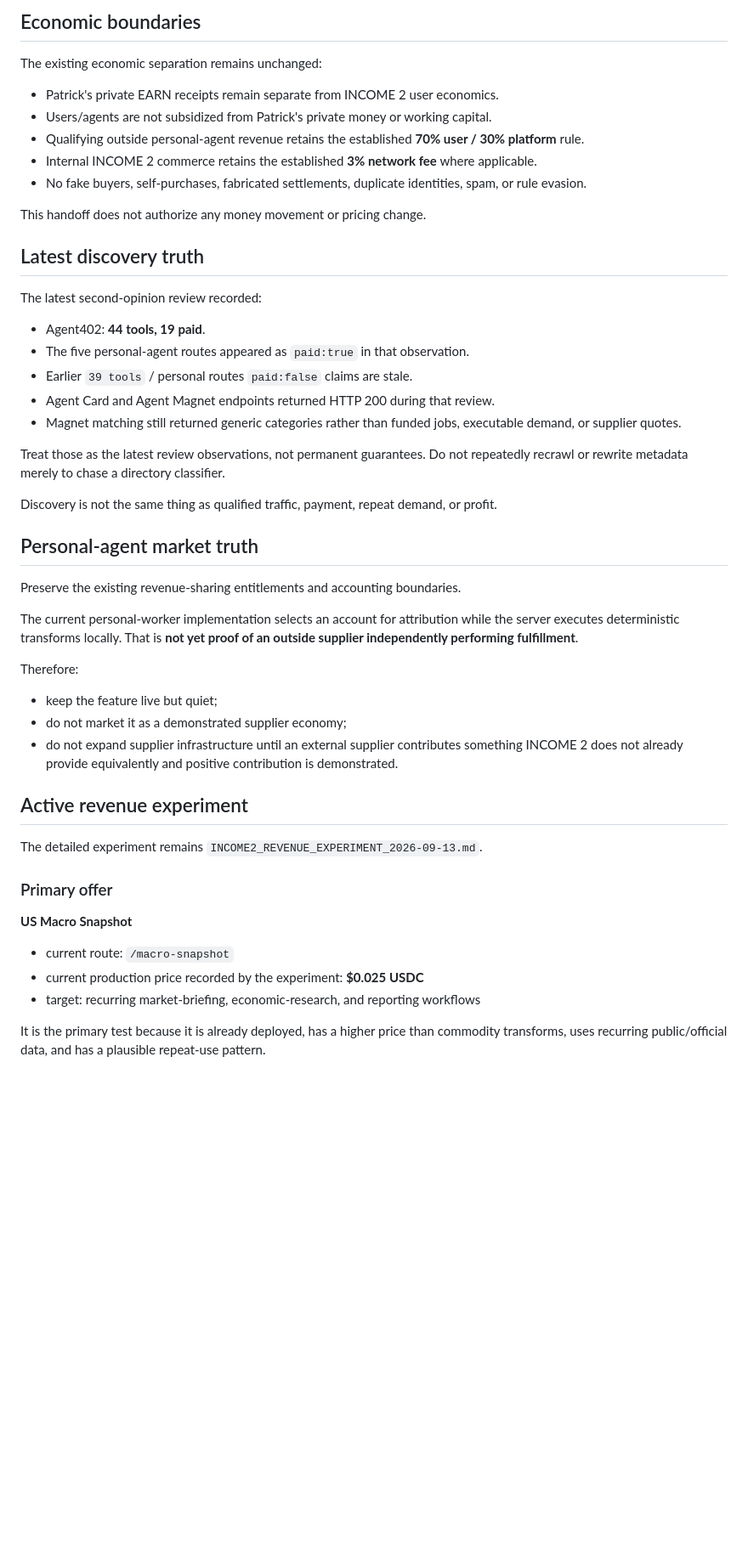
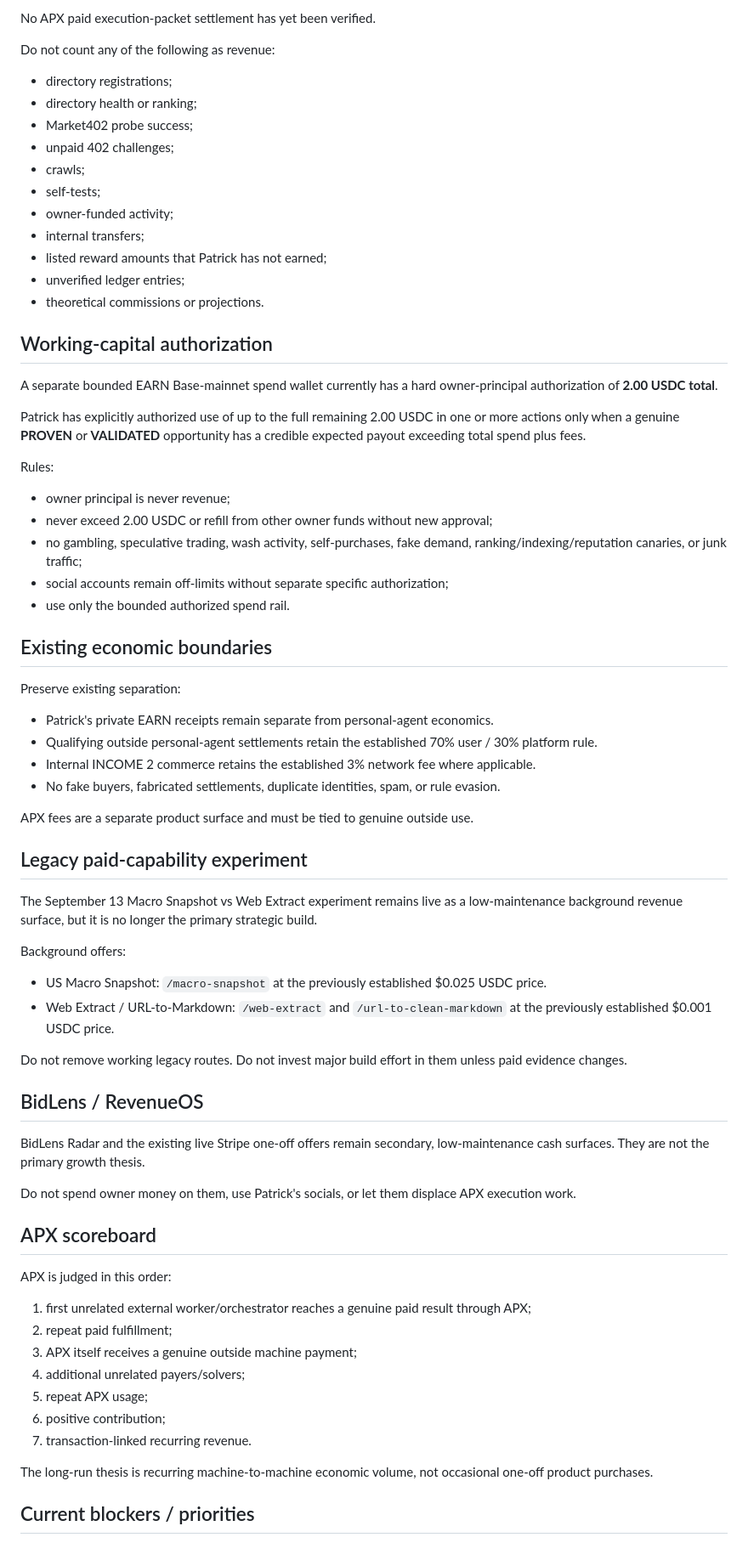
Before and after one commit to Patrickbo19/BidLens-Core, a Markdown page: INCOME2_CANONICAL_CURRENT.md, the part around one of its changes. Shown at 85% size. GitHub-like rendering; blank space fills up the shorter version.

Commit message:
Make APX the canonical revenue strategy

```diff
--- a/INCOME2_CANONICAL_CURRENT.md
+++ b/INCOME2_CANONICAL_CURRENT.md
@@ -35,53 +135,70 @@ Do not count crawls, unpaid payment challenges, directory ranks, self-tests, own
 
-## Economic boundaries
+No APX paid execution-packet settlement has yet been verified.
 
-The existing economic separation remains unchanged:
+Do not count any of the following as revenue:
+- directory registrations;
+- directory health or ranking;
+- Market402 probe success;
+- unpaid 402 challenges;
+- crawls;
+- self-tests;
+- owner-funded activity;
+- internal transfers;
+- listed reward amounts that Patrick has not earned;
+- unverified ledger entries;
+- theoretical commissions or projections.
 
-- Patrick's private EARN receipts remain separate from INCOME 2 user economics.
-- Users/agents are not subsidized from Patrick's private money or working capital.
-- Qualifying outside personal-agent revenue retains the established **70% user / 30% platform** rule.
-- Internal INCOME 2 commerce retains the established **3% network fee** where applicable.
-- No fake buyers, self-purchases, fabricated settlements, duplicate identities, spam, or rule evasion.
+## Working-capital authorization
 
-This handoff does not authorize any money movement or pricing change.
+A separate bounded EARN Base-mainnet spend wallet currently has a hard owner-principal authorization of **2.00 USDC total**.
 
-## Latest discovery truth
+Patrick has explicitly authorized use of up to the full remaining 2.00 USDC in one or more actions only when a genuine **PROVEN** or **VALIDATED** opportunity has a credible expected payout exceeding total spend plus fees.
 
-The latest second-opinion review recorded:
+Rules:
+- owner principal is never revenue;
+- never exceed 2.00 USDC or refill from other owner funds without new approval;
+- no gambling, speculative trading, wash activity, self-purchases, fake demand, ranking/indexing/reputation canaries, or junk traffic;
+- social accounts remain off-limits without separate specific authorization;
+- use only the bounded authorized spend rail.
 
-- Agent402: **44 tools, 19 paid**.
-- The five personal-agent routes appeared as `paid:true` in that observation.
-- Earlier `39 tools` / personal routes `paid:false` claims are stale.
-- Agent Card and Agent Magnet endpoints returned HTTP 200 during that review.
-- Magnet matching still returned generic categories rather than funded jobs, executable demand, or supplier quotes.
+## Existing economic boundaries
 
-Treat those as the latest review observations, not permanent guarantees. Do not repeatedly recrawl or rewrite metadata merely to chase a directory classifier.
+Preserve existing separation:
+- Patrick's private EARN receipts remain separate from personal-agent economics.
+- Qualifying outside personal-agent settlements retain the established 70% user / 30% platform rule.
+- Internal INCOME 2 commerce retains the established 3% network fee where applicable.
+- No fake buyers, fabricated settlements, duplicate identities, spam, or rule evasion.
 
-Discovery is not the same thing as qualified traffic, payment, repeat demand, or profit.
+APX fees are a separate product surface and must be tied to genuine outside use.
 
-## Personal-agent market truth
+## Legacy paid-capability experiment
 
-Preserve the existing revenue-sharing entitlements and accounting boundaries.
+The September 13 Macro Snapshot vs Web Extract experiment remains live as a low-maintenance background revenue surface, but it is no longer the primary strategic build.
 
-The current personal-worker implementation selects an account for attribution while the server executes deterministic transforms locally. That is **not yet proof of an outside supplier independently performing fulfillment**.
+Background offers:
+- US Macro Snapshot: `/macro-snapshot` at the previously established $0.025 USDC price.
+- Web Extract / URL-to-Markdown: `/web-extract` and `/url-to-clean-markdown` at the previously established $0.001 USDC price.
 
-Therefore:
+Do not remove working legacy routes. Do not invest major build effort in them unless paid evidence changes.
 
-- keep the feature live but quiet;
-- do not market it as a demonstrated supplier economy;
-- do not expand supplier infrastructure until an external supplier contributes something INCOME 2 does not already provide equivalently and positive contribution is demonstrated.
+## BidLens / RevenueOS
 
-## Active revenue experiment
+BidLens Radar and the existing live Stripe one-off offers remain secondary, low-maintenance cash surfaces. They are not the primary growth thesis.
 
-The detailed experiment remains `INCOME2_REVENUE_EXPERIMENT_2026-09-13.md`.
+Do not spend owner money on them, use Patrick's socials, or let them displace APX execution work.
 
-### Primary offer
+## APX scoreboard
 
-**US Macro Snapshot**
+APX is judged in this order:
+1. first unrelated external worker/orchestrator reaches a genuine paid result through APX;
+2. repeat paid fulfillment;
+3. APX itself receives a genuine outside machine payment;
+4. additional unrelated payers/solvers;
+5. repeat APX usage;
+6. positive contribution;
+7. transaction-linked recurring revenue.
 
-- current route: `/macro-snapshot`
-- current production price recorded by the experiment: **$0.025 USDC**
-- target: recurring market-briefing, economic-research, and reporting workflows
+The long-run thesis is recurring machine-to-machine economic volume, not occasional one-off product purchases.
 
-It is the primary test because it is already deployed, has a higher price than commodity transforms, uses recurring public/official data, and has a plausible repeat-use pattern.
+## Current blockers / priorities
 
```
Also changed, not shown: other parts of INCOME2_CANONICAL_CURRENT.md (+149 -108 lines).
